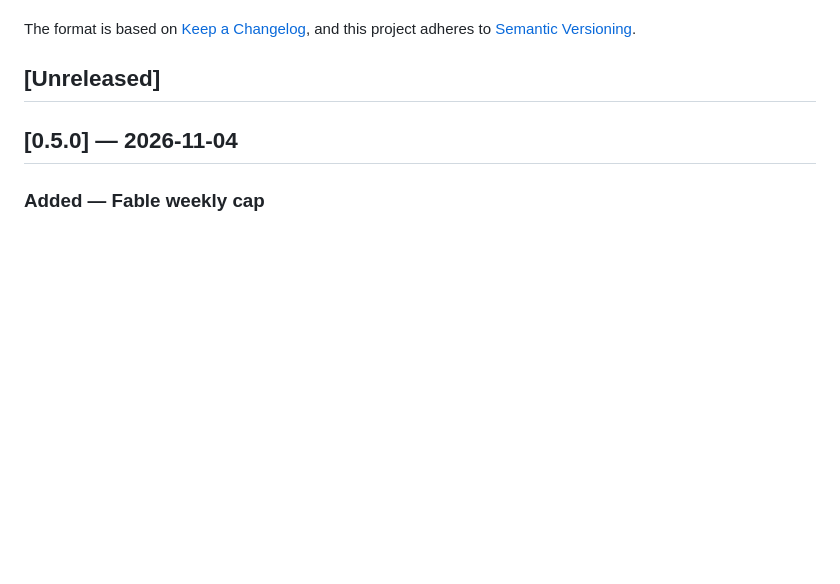
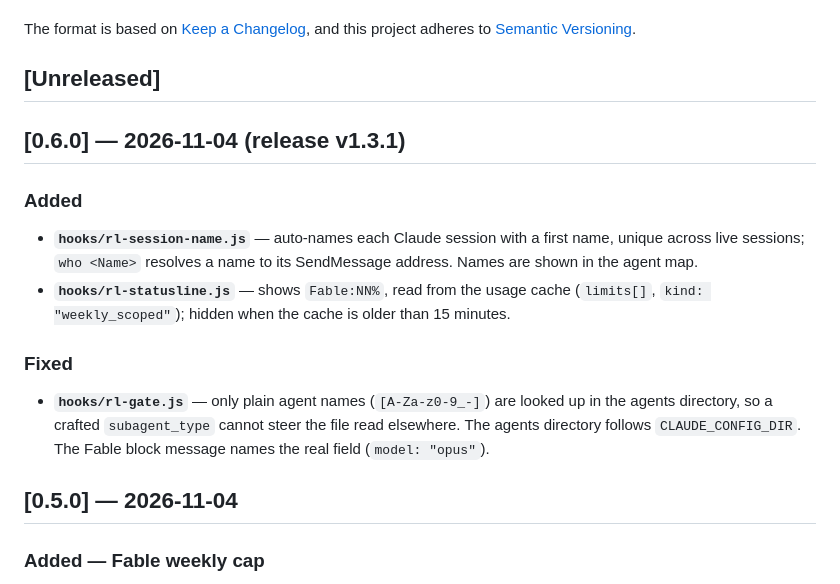
Before and after one commit to DRT-Systems/claude-rl-monitor, a Markdown page: CHANGELOG.md, the part around the change. GitHub-like rendering; blank space fills up the shorter version.

Commit message:
docs(changelog): 0.6.0 entry for release v1.3.1
Co-Authored-By: Claude Opus 5.5 <noreply@anthropic.com>

```diff
--- a/CHANGELOG.md
+++ b/CHANGELOG.md
@@ -6,6 +6,15 @@ The format is based on [Keep a Changelog](https://keepachangelog.com/en/1.1.0/),
 and this project adheres to [Semantic Versioning](https://semver.org/spec/v2.0.0.html).
 
 ## [Unreleased]
+
+## [0.6.0] — 2026-11-04 (release v1.3.1)
+
+### Added
+- **`hooks/rl-session-name.js`** — auto-names each Claude session with a first name, unique across live sessions; `who <Name>` resolves a name to its SendMessage address. Names are shown in the agent map.
+- **`hooks/rl-statusline.js`** — shows `Fable:NN%`, read from the usage cache (`limits[]`, `kind: "weekly_scoped"`); hidden when the cache is older than 15 minutes.
+
+### Fixed
+- **`hooks/rl-gate.js`** — only plain agent names (`[A-Za-z0-9_-]`) are looked up in the agents directory, so a crafted `subagent_type` cannot steer the file read elsewhere. The agents directory follows `CLAUDE_CONFIG_DIR`. The Fable block message names the real field (`model: "opus"`).
 
 ## [0.5.0] — 2026-11-04
 
```
